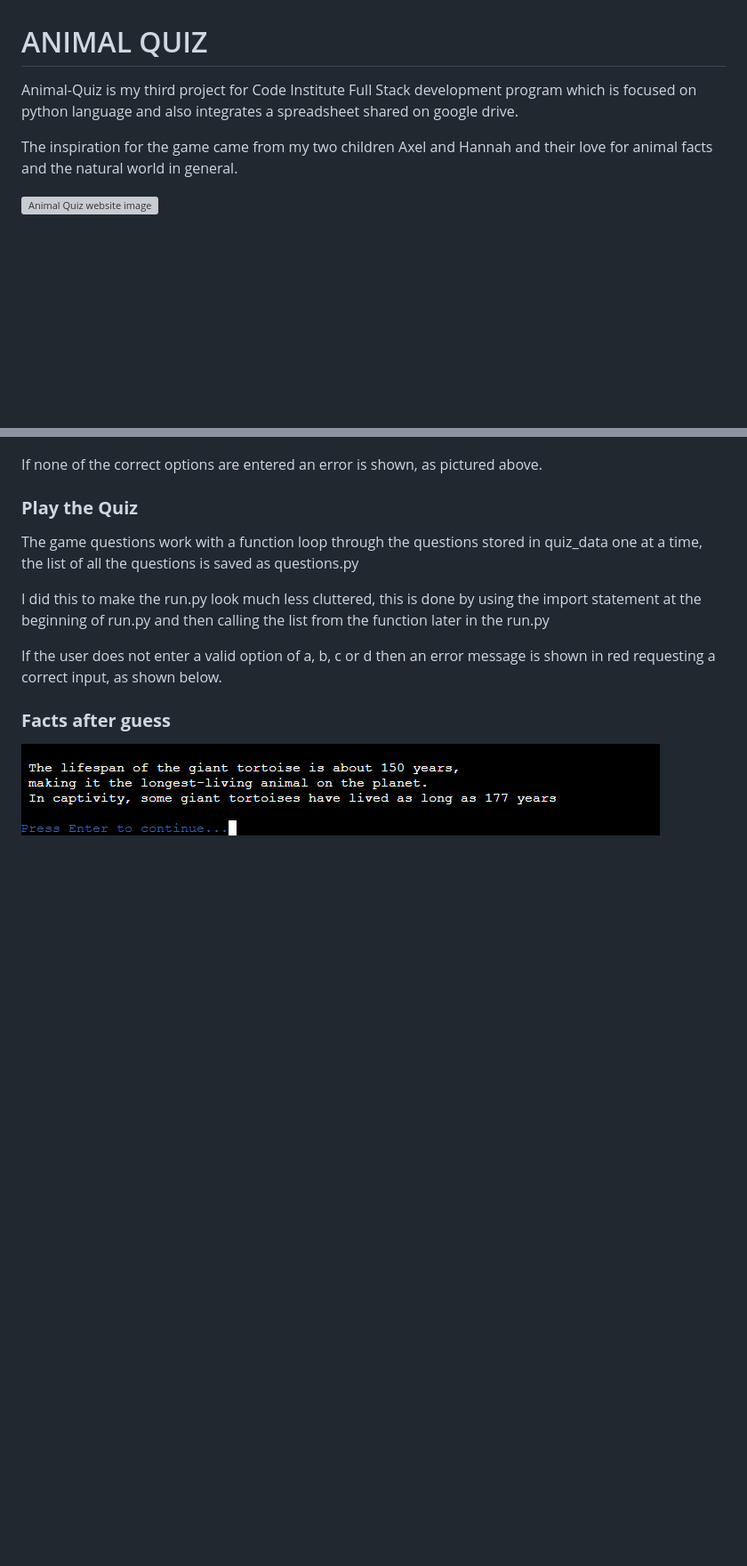
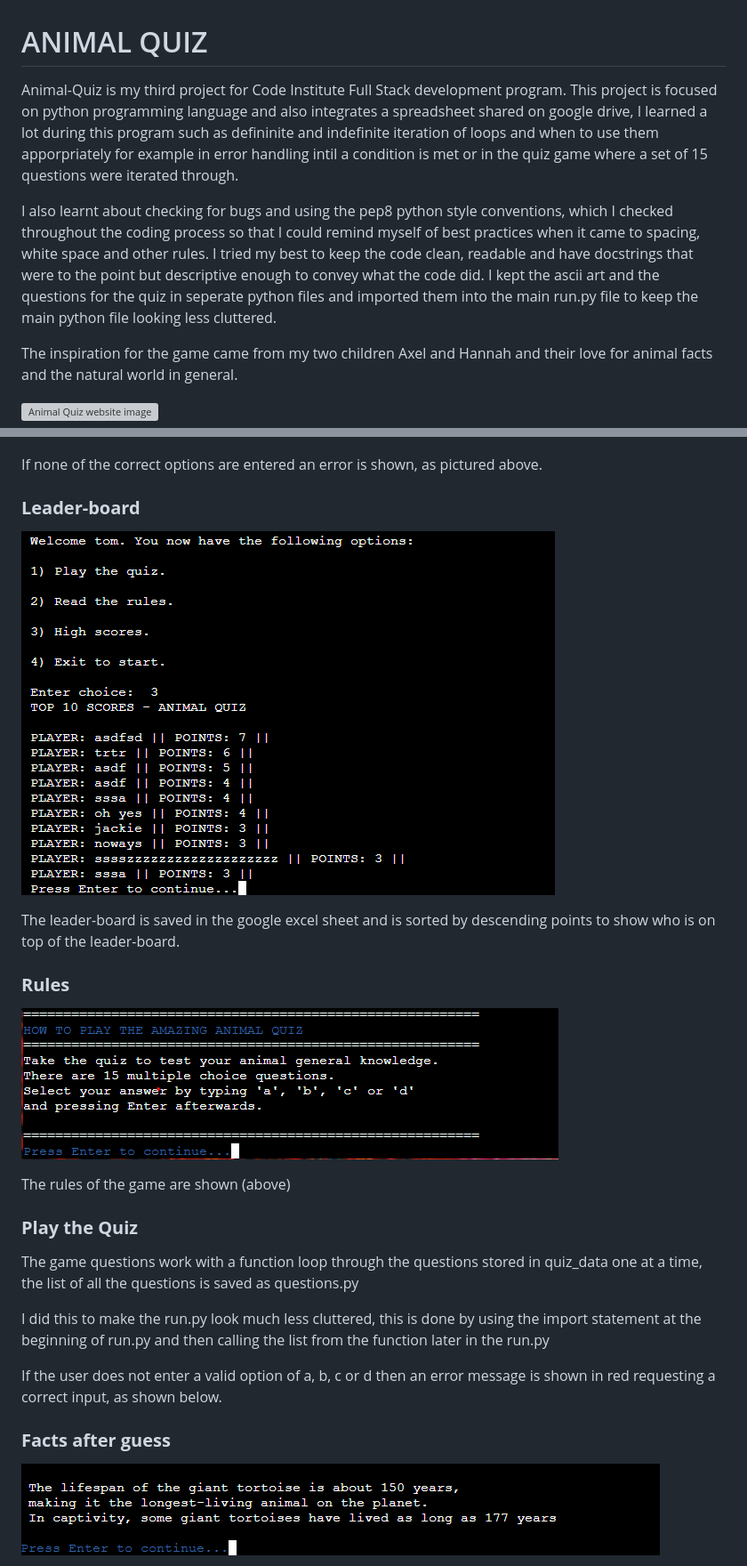
Before and after one commit to adrianskelton/project3, a Markdown page: README.md, 2 parts joined by grey strips. Shown: that part at 89% size. Rendered like a GitHub page; pictures changed too: assets/images/readme_images/screenshot_rules.png (added); blank space fills up the shorter version; grey boxes are pictures that could not be loaded.

Commit message:
add more content to readme

```diff
--- a/README.md
+++ b/README.md
@@ -1,6 +1,8 @@
 # ANIMAL QUIZ
 
-Animal-Quiz is my third project for Code Institute Full Stack development program which is focused on python language and also integrates a spreadsheet shared on google drive.
+Animal-Quiz is my third project for Code Institute Full Stack development program. This project is focused on python programming language and also integrates a spreadsheet shared on google drive, I learned a lot during this program such as defininite and indefinite iteration of loops and when to use them apporpriately for example in error handling intil a condition is met or in the quiz game where a set of 15 questions were iterated through.
+
+I also learnt about checking for bugs and using the pep8 python style conventions, which I checked throughout the coding process so that I could remind myself of best practices when it came to spacing, white space and other rules. I tried my best to keep the code clean, readable and have docstrings that were to the point but descriptive enough to convey what the code did. I kept the ascii art and the questions for the quiz in seperate python files and imported them into the main run.py file to keep the main python file looking less cluttered.
 
 The inspiration for the game came from my two children Axel and Hannah and their love for animal facts and the natural world in general.
 
@@ -153,6 +161,18 @@ Once the name is correctly entered the player is given four choices, as seen abo
 ![](assets/images/readme_images/screenshot_options_incorrect.png)
 
 If none of the correct options are entered an error is shown, as pictured above.
+
+### **Leader-board**
+
+![](assets/images/readme_images/screenshot_highscores.png)
+
+The leader-board is saved in the google excel sheet and is sorted by descending points to show who is on top of the leader-board.
+
+### **Rules**
+
+![](assets/images/readme_images/screenshot_rules.png)
+
+The rules of the game are shown (above)
 
 ### **Play the Quiz**
 
```
Also changed, not shown: other parts of README.md (+28 -24 lines).
